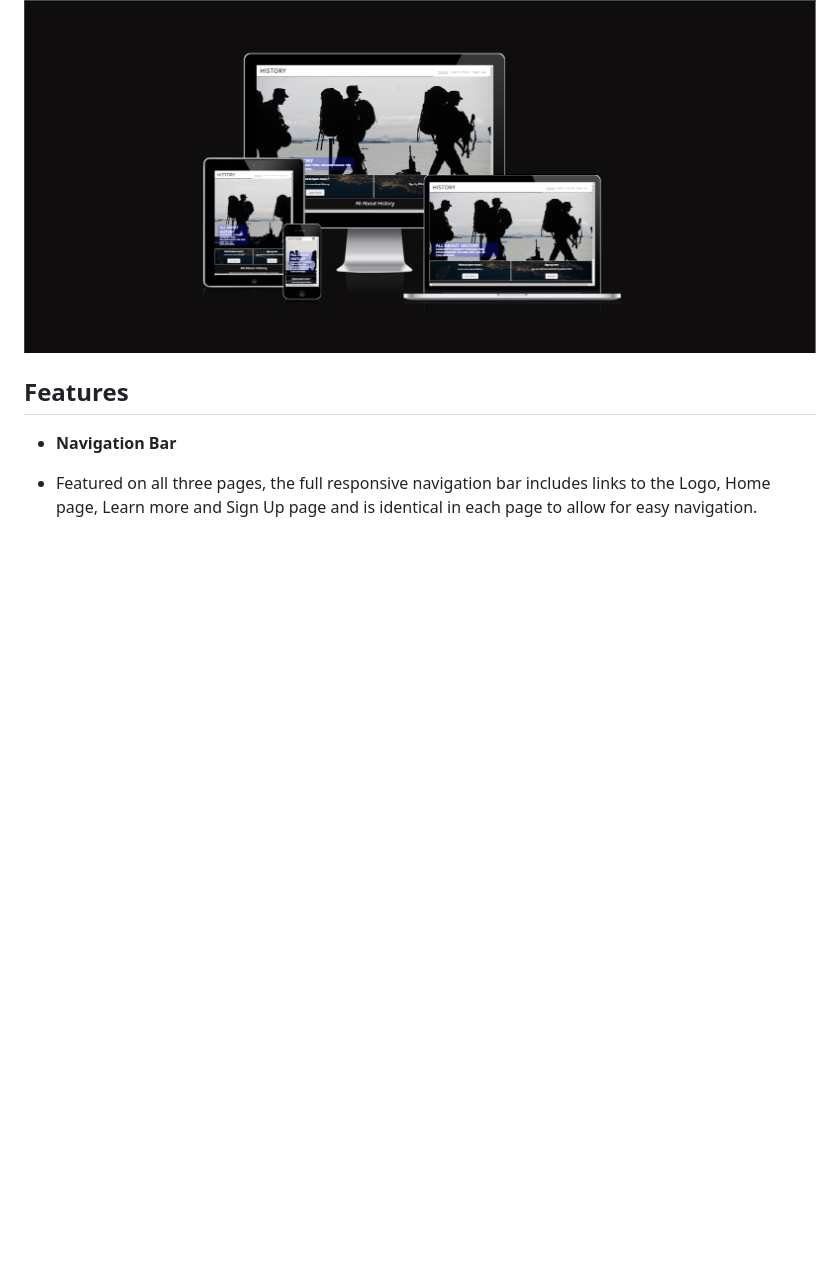
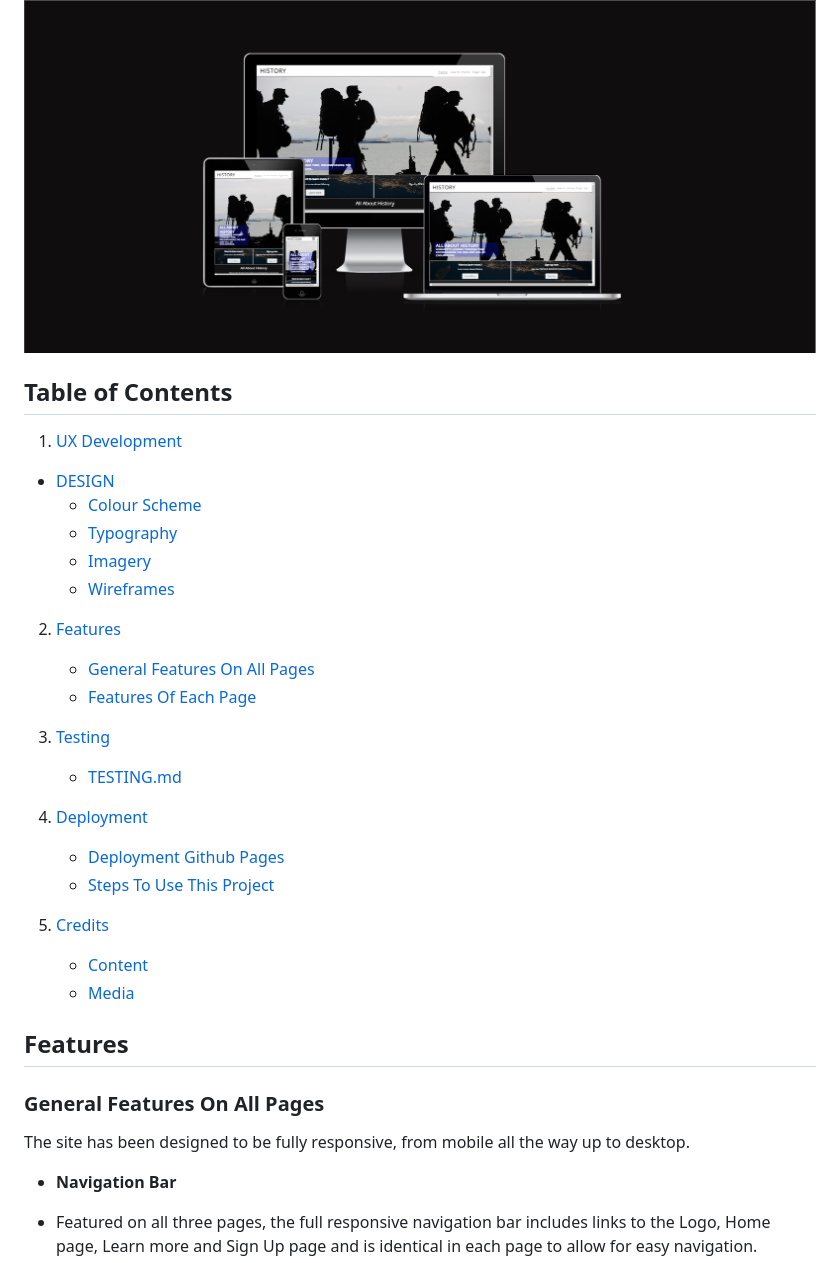
Before and after one commit to David011E/history_project, a Markdown page: README.md, the part around the change. GitHub-like rendering; blank space fills up the shorter version.

Commit message:
add Table of Contents for readme file

```diff
--- a/README.md
+++ b/README.md
@@ -4,7 +4,38 @@ All About History is a comprehensive platform dedicated to fostering a deeper un
 
 ![Responsive Design](assets/images/amiresponsive.png)
 
+## **Table of Contents**
+
+1. [UX Development](#ux-development)
+
+* [DESIGN](#design)
+    * [Colour Scheme](#colour-scheme)
+    * [Typography](#typography)
+    * [Imagery](#imagery)
+    * [Wireframes](#wireframes)
+
+2. [Features](#features)
+
+    * [General Features On All Pages](#general-features-on-all-pages)
+    * [Features Of Each Page](#features-of-each-page)
+
+3. [Testing](#testing)
+    * [TESTING.md](#testing)
+
+4. [Deployment](#deployment)
+    * [Deployment Github Pages](#deployment-to-github-pages)
+    * [Steps To Use This Project](#steps-to-use-this-project)
+
+5. [Credits](#credits)
+    * [Content](#content)
+    * [Media](#media)
+
+
 ## Features
+
+### **General Features On All Pages**
+
+The site has been designed to be fully responsive, from mobile all the way up to desktop.
 
 - __Navigation Bar__
 
```
